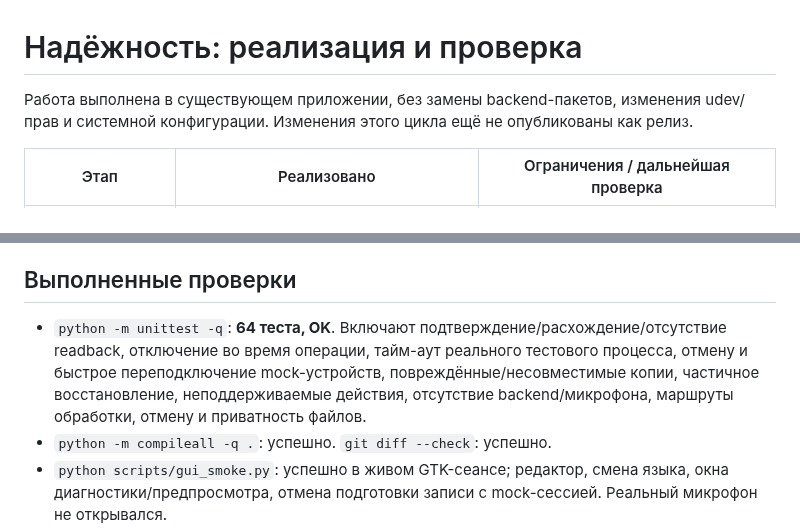
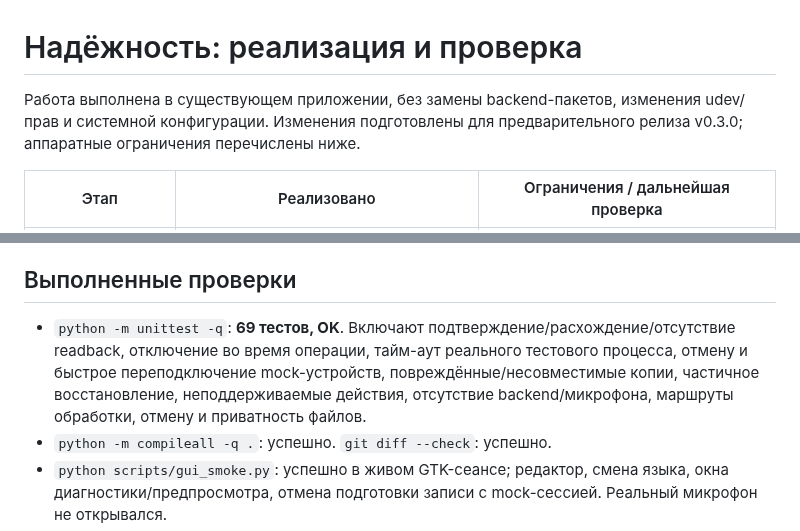
Before and after one commit to Mirox921/logi-center, a Markdown page: docs/reliability-upgrade.md, 2 parts joined by grey strips. Rendered like a GitHub page.

```diff
--- a/docs/reliability-upgrade.md
+++ b/docs/reliability-upgrade.md
@@ -1,6 +1,6 @@
 # Надёжность: реализация и проверка
 
-Работа выполнена в существующем приложении, без замены backend-пакетов, изменения udev/прав и системной конфигурации. Изменения этого цикла ещё не опубликованы как релиз.
+Работа выполнена в существующем приложении, без замены backend-пакетов, изменения udev/прав и системной конфигурации. Изменения подготовлены для предварительного релиза v0.3.0; аппаратные ограничения перечислены ниже.
 
 | Этап | Реализовано | Ограничения / дальнейшая проверка |
 | --- | --- | --- |
@@ -39,7 +39,7 @@
 
 ## Выполненные проверки
 
-- `python -m unittest -q`: **64 теста, OK**. Включают подтверждение/расхождение/отсутствие readback, отключение во время операции, тайм-аут реального тестового процесса, отмену и быстрое переподключение mock-устройств, повреждённые/несовместимые копии, частичное восстановление, неподдерживаемые действия, отсутствие backend/микрофона, маршруты обработки, отмену и приватность файлов.
+- `python -m unittest -q`: **69 тестов, OK**. Включают подтверждение/расхождение/отсутствие readback, отключение во время операции, тайм-аут реального тестового процесса, отмену и быстрое переподключение mock-устройств, повреждённые/несовместимые копии, частичное восстановление, неподдерживаемые действия, отсутствие backend/микрофона, маршруты обработки, отмену и приватность файлов.
 - `python -m compileall -q .`: успешно. `git diff --check`: успешно.
 - `python scripts/gui_smoke.py`: успешно в живом GTK-сеансе; редактор, смена языка, окна диагностики/предпросмотра, отмена подготовки записи с mock-сессией. Реальный микрофон не открывался.
 - Подключённая G502 HERO: только чтение пяти профилей, создание/валидация JSON в приватном временном каталоге, повторное чтение и предпросмотр без изменений — успешно. Источник честно отмечен `backend_cache`.
```
Also changed, not shown: README.md (+8 -4 lines), README.ru.md (+7 -3 lines), docs/RELEASE-v0.3.0.md (added, +91 -0 lines), docs/illustrations/mouse-layouts.png (added).
